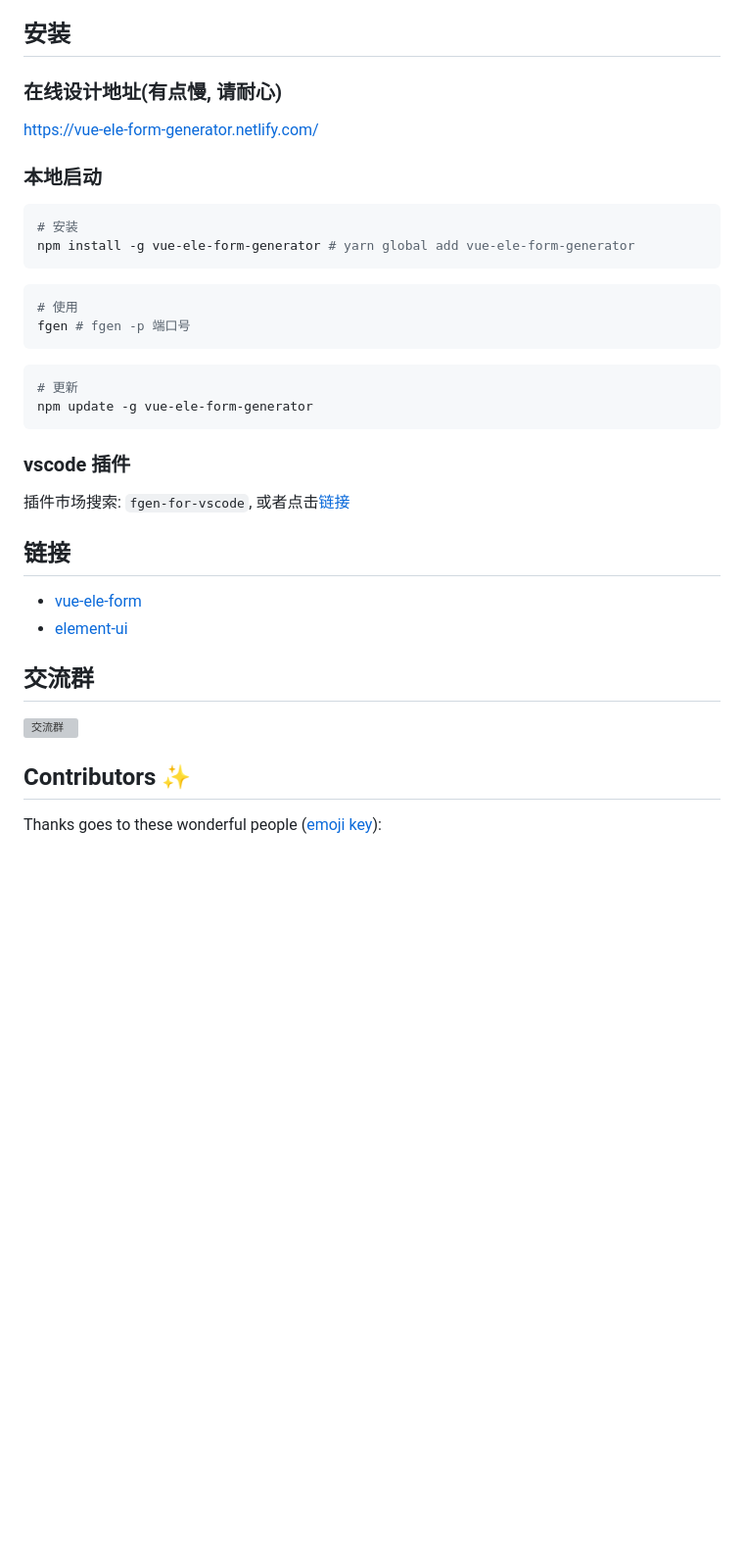
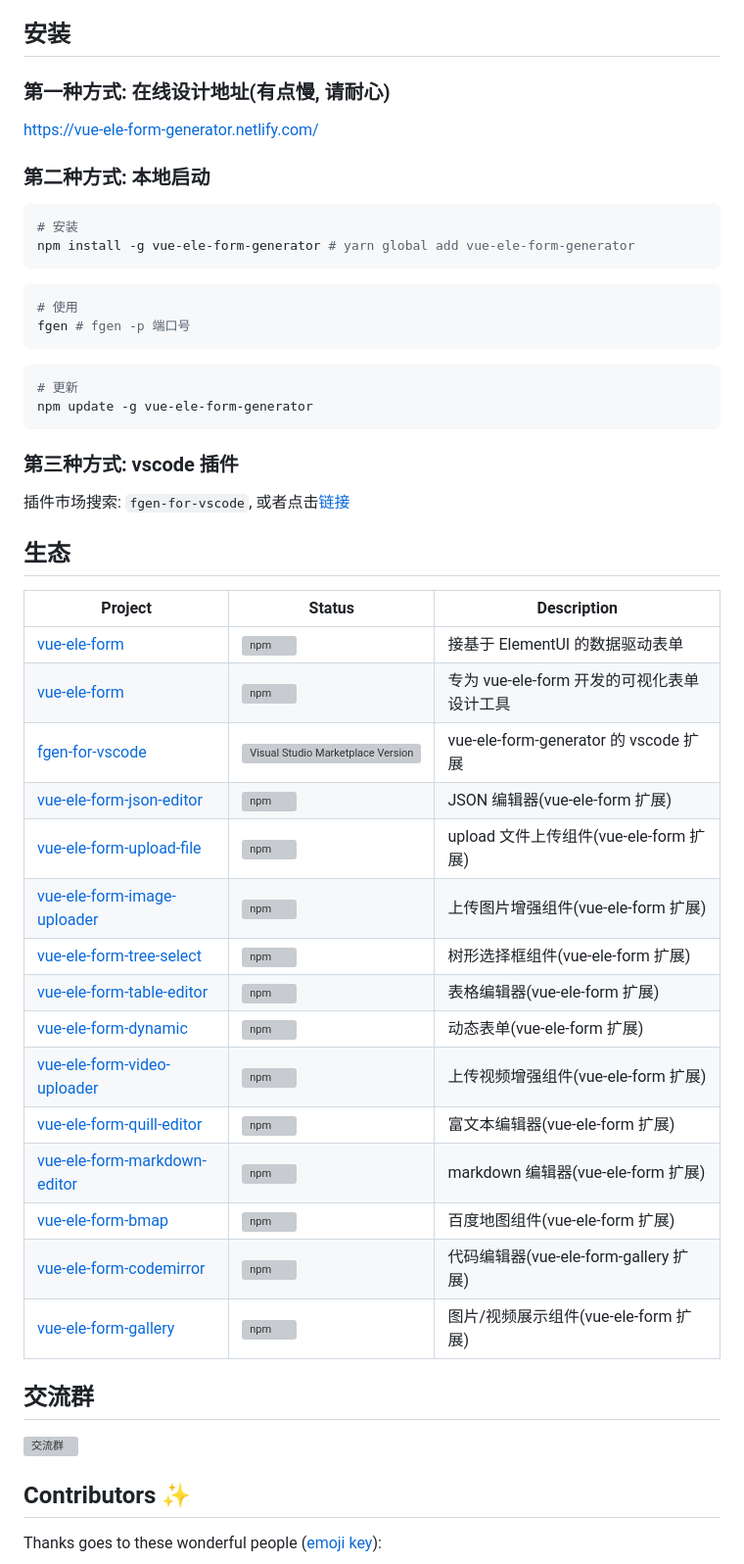
Before and after one commit to cyrelk8/N0SPichetv, a Markdown page: README.md, the part around one of its changes. Shown at 98% size. Drawn GitHub-style; blank space fills up the shorter version; grey boxes are pictures that could not be loaded.

Commit message:
docs: 增加生态列表

````diff
--- a/README.md
+++ b/README.md
@@ -25,11 +25,11 @@ vue-ele-form-generator 是专为 [vue-ele-form](https://github.com/dream2023/vue
 
 ## 安装
 
-### 在线设计地址(有点慢, 请耐心)
+### 第一种方式: 在线设计地址(有点慢, 请耐心)
 
 [https://vue-ele-form-generator.netlify.com/](https://vue-ele-form-generator.netlify.com/)
 
-### 本地启动
+### 第二种方式: 本地启动
 
 ```bash
 # 安装
@@ -46,14 +46,29 @@ fgen # fgen -p 端口号
 npm update -g vue-ele-form-generator
 ```
 
-### vscode 插件
+### 第三种方式: vscode 插件
 
 插件市场搜索: `fgen-for-vscode`, 或者点击[链接](https://marketplace.visualstudio.com/items?itemName=dream2023.fgen-for-vscode&ssr=false#review-details)
 
-## 链接
+## 生态
 
-- [vue-ele-form](https://github.com/dream2023/vue-ele-form)
-- [element-ui](http://element-cn.eleme.io)
+| Project                                                                                                        | Status                                                                                                                         | Description                                |
+| -------------------------------------------------------------------------------------------------------------- | ------------------------------------------------------------------------------------------------------------------------------ | ------------------------------------------ |
+| [vue-ele-form](https://github.com/dream2023/vue-ele-form)                                                      | [![npm](https://img.shields.io/npm/v/vue-ele-form)](https://github.com/dream2023/vue-ele-form)                                 | 接基于 ElementUI 的数据驱动表单            |
+| [vue-ele-form](https://github.com/dream2023/vue-ele-form-generator)                                            | [![npm](https://img.shields.io/npm/v/vue-ele-form-generator)](https://github.com/dream2023/vue-ele-form-generator)             | 专为 vue-ele-form 开发的可视化表单设计工具 |
+| [fgen-for-vscode](https://marketplace.visualstudio.com/items?itemName=dream2023.fgen-for-vscode)               | ![Visual Studio Marketplace Version](https://img.shields.io/visual-studio-marketplace/v/dream2023.fgen-for-vscode)             | vue-ele-form-generator 的 vscode 扩展      |
+| [vue-ele-form-json-editor](https://github.com/dream2023/vue-ele-form-json-editor)                              | [![npm](https://img.shields.io/npm/v/vue-ele-form-json-editor)](https://github.com/dream2023/vue-ele-form-json-editor)         | JSON 编辑器(vue-ele-form 扩展)             |
+| [vue-ele-form-upload-file](https://github.com/dream2023/https://github.com/dream2023/vue-ele-form-upload-file) | [![npm](https://img.shields.io/npm/v/vue-ele-form-upload-file)](https://github.com/dream2023/vue-ele-form-upload-file)         | upload 文件上传组件(vue-ele-form 扩展)     |
+| [vue-ele-form-image-uploader](https://github.com/dream2023/vue-ele-form-image-uploader)                        | [![npm](https://img.shields.io/npm/v/vue-ele-form-image-uploader)](https://github.com/dream2023/vue-ele-form-image-uploader)   | 上传图片增强组件(vue-ele-form 扩展)        |
+| [vue-ele-form-tree-select](https://github.com/dream2023/vue-ele-form-tree-select)                              | [![npm](https://img.shields.io/npm/v/vue-ele-form-tree-select)](https://github.com/dream2023/vue-ele-form-tree-select)         | 树形选择框组件(vue-ele-form 扩展)          |
+| [vue-ele-form-table-editor](https://github.com/dream2023/vue-ele-form-table-editor)                            | [![npm](https://img.shields.io/npm/v/vue-ele-form-table-editor)](https://github.com/dream2023/vue-ele-form-table-editor)       | 表格编辑器(vue-ele-form 扩展)              |
+| [vue-ele-form-dynamic](https://github.com/dream2023/vue-ele-form-dynamic)                                      | [![npm](https://img.shields.io/npm/v/vue-ele-form-dynamic)](https://github.com/dream2023/vue-ele-form-dynamic)                 | 动态表单(vue-ele-form 扩展)                |
+| [vue-ele-form-video-uploader](https://github.com/dream2023/vue-ele-form-video-uploader)                        | [![npm](https://img.shields.io/npm/v/vue-ele-form-video-uploader)](https://github.com/dream2023/vue-ele-form-video-uploader)   | 上传视频增强组件(vue-ele-form 扩展)        |
+| [vue-ele-form-quill-editor](https://github.com/dream2023/vue-ele-form-quill-editor)                            | [![npm](https://img.shields.io/npm/v/vue-ele-form-quill-editor)](https://github.com/dream2023/vue-ele-form-quill-editor)       | 富文本编辑器(vue-ele-form 扩展)            |
+| [vue-ele-form-markdown-editor](https://github.com/dream2023/vue-ele-form-markdown-editor)                      | [![npm](https://img.shields.io/npm/v/vue-ele-form-markdown-editor)](https://github.com/dream2023/vue-ele-form-markdown-editor) | markdown 编辑器(vue-ele-form 扩展)         |
+| [vue-ele-form-bmap](https://github.com/dream2023/vue-ele-form-bmap)                                            | [![npm](https://img.shields.io/npm/v/vue-ele-form-bmap)](https://github.com/dream2023/vue-ele-form-bmap)                       | 百度地图组件(vue-ele-form 扩展)            |
+| [vue-ele-form-codemirror](https://github.com/dream2023/vue-ele-form-codemirror)                                | [![npm](https://img.shields.io/npm/v/vue-ele-form-codemirror)](https://github.com/dream2023/vue-ele-form-codemirror)           | 代码编辑器(vue-ele-form-gallery 扩展)      |
+| [vue-ele-form-gallery](https://github.com/dream2023/vue-ele-form-gallery)                                      | [![npm](https://img.shields.io/npm/v/vue-ele-form-gallery)](https://github.com/dream2023/vue-ele-form-gallery)                 | 图片/视频展示组件(vue-ele-form 扩展)       |
 
 ## 交流群
 
````
Also changed, not shown: other parts of README.md (+1 -1 lines).
